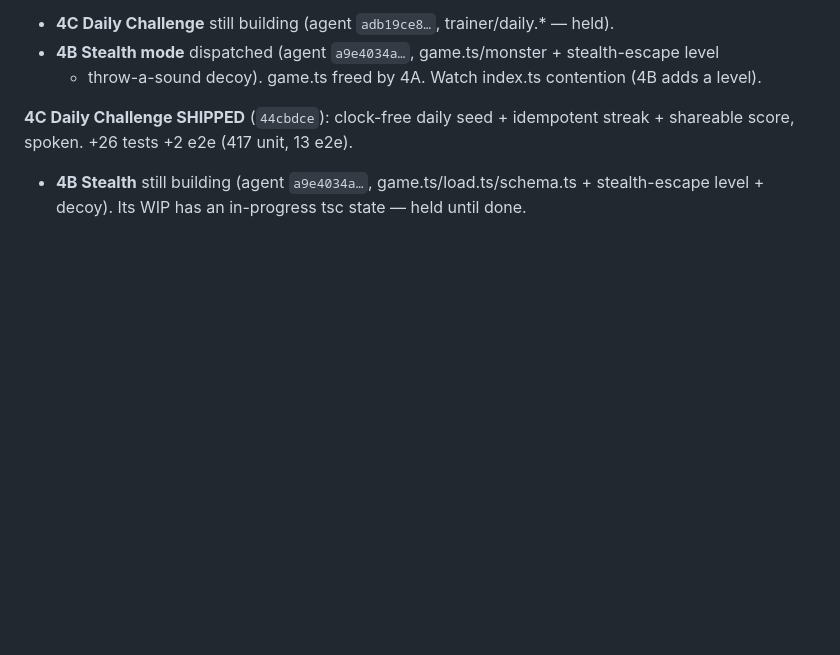
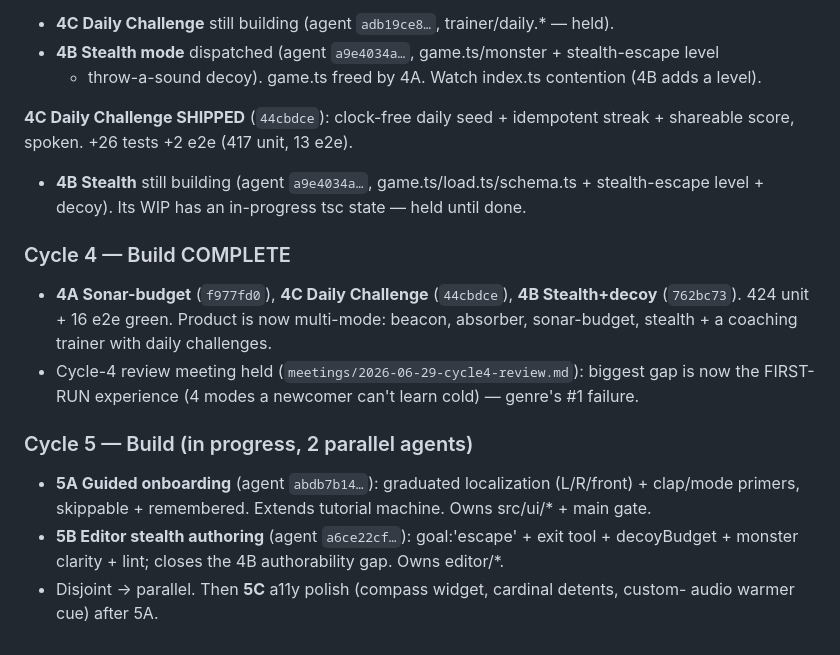
Before and after one commit to itf/umbra, a Markdown page: docs/product/PM-LOG.md, the part around the change. GitHub-like rendering; blank space fills up the shorter version.

Commit message:
docs(product): cycle-4 complete (3 modes); launch cycle-5 (onboarding + editor stealth authoring)
Co-Authored-By: Claude Opus 4.8 <noreply@anthropic.com>

```diff
--- a/docs/product/PM-LOG.md
+++ b/docs/product/PM-LOG.md
@@ -122,3 +122,18 @@ out-of-sonar tension, Sonar Vault level. +9 tests +3 e2e (391 unit, 11 e2e).
 shareable score, spoken. +26 tests +2 e2e (417 unit, 13 e2e).
 - **4B Stealth** still building (agent `a9e4034a…`, game.ts/load.ts/schema.ts +
   stealth-escape level + decoy). Its WIP has an in-progress tsc state — held until done.
+
+### Cycle 4 — Build COMPLETE
+- **4A Sonar-budget** (`f977fd0`), **4C Daily Challenge** (`44cbdce`), **4B Stealth+decoy**
+  (`762bc73`). 424 unit + 16 e2e green. Product is now multi-mode: beacon, absorber,
+  sonar-budget, stealth + a coaching trainer with daily challenges.
+- Cycle-4 review meeting held (`meetings/2026-06-29-cycle4-review.md`): biggest gap is now
+  the FIRST-RUN experience (4 modes a newcomer can't learn cold) — genre's #1 failure.
+
+### Cycle 5 — Build (in progress, 2 parallel agents)
+- **5A Guided onboarding** (agent `abdb7b14…`): graduated localization (L/R/front) +
+  clap/mode primers, skippable + remembered. Extends tutorial machine. Owns src/ui/* + main gate.
+- **5B Editor stealth authoring** (agent `a6ce22cf…`): goal:'escape' + exit tool +
+  decoyBudget + monster clarity + lint; closes the 4B authorability gap. Owns editor/*.
+- Disjoint → parallel. Then **5C** a11y polish (compass widget, cardinal detents, custom-
+  audio warmer cue) after 5A.
```
Also changed, not shown: 1 other file.
